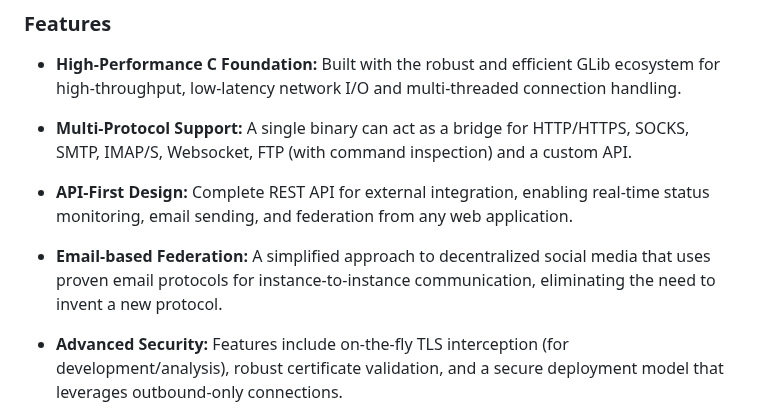
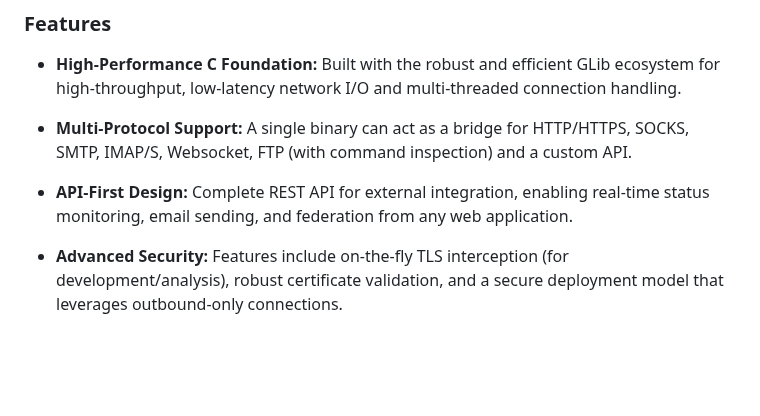
Before and after one commit to gnarzilla/proxy.deadlight, a Markdown page: README.md, the part around the change. Drawn GitHub-style; blank space fills up the shorter version.

```diff
--- a/README.md
+++ b/README.md
@@ -53,8 +53,6 @@ This is all managed by a set of distinct managers:
 - **Multi-Protocol Support:** A single binary can act as a bridge for HTTP/HTTPS, SOCKS, SMTP, IMAP/S, Websocket, FTP (with command inspection) and a custom API.
 
 - **API-First Design:** Complete REST API for external integration, enabling real-time status monitoring, email sending, and federation from any web application.
-
-- **Email-based Federation:** A simplified approach to decentralized social media that uses proven email protocols for instance-to-instance communication, eliminating the need to invent a new protocol.
 
 - **Advanced Security:** Features include on-the-fly TLS interception (for development/analysis), robust certificate validation, and a secure deployment model that leverages outbound-only connections.
 
```
